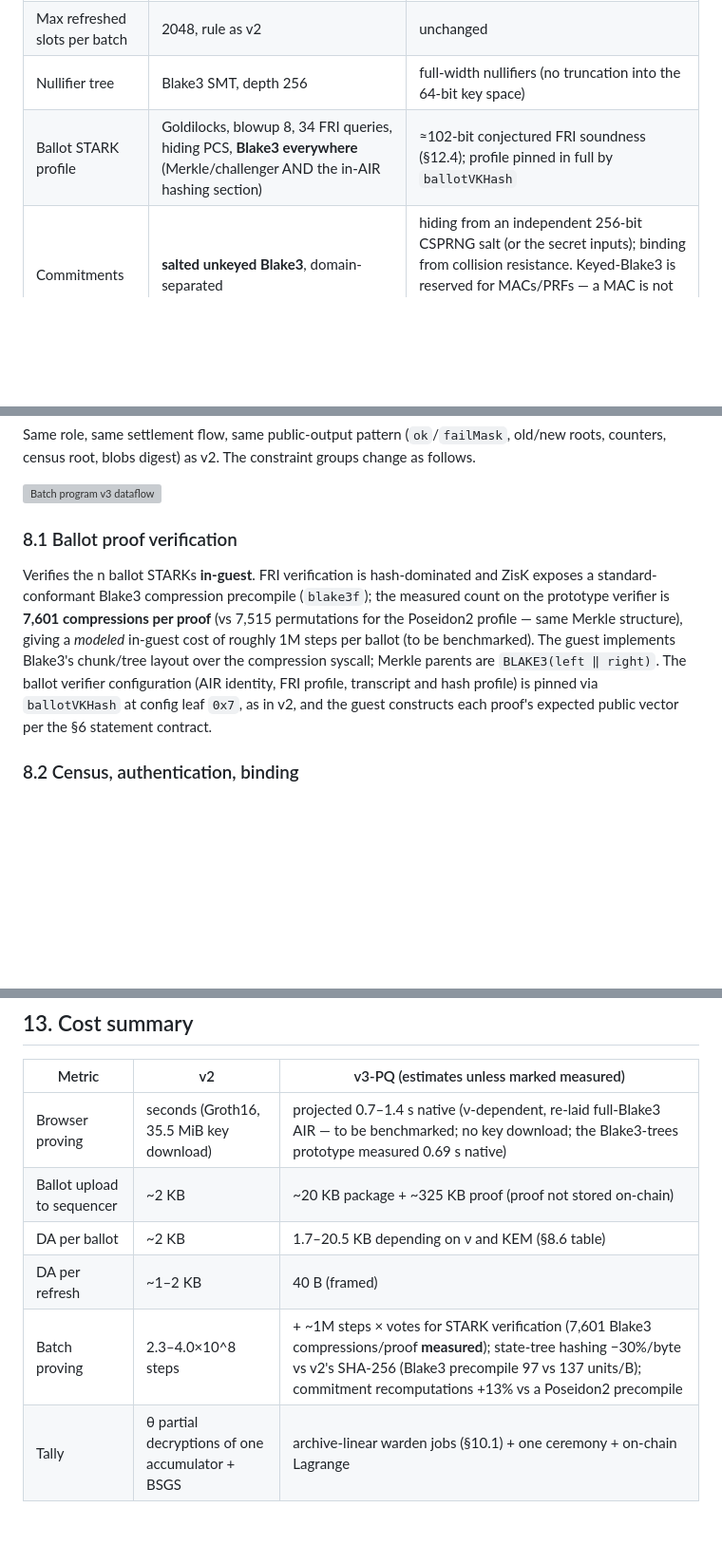
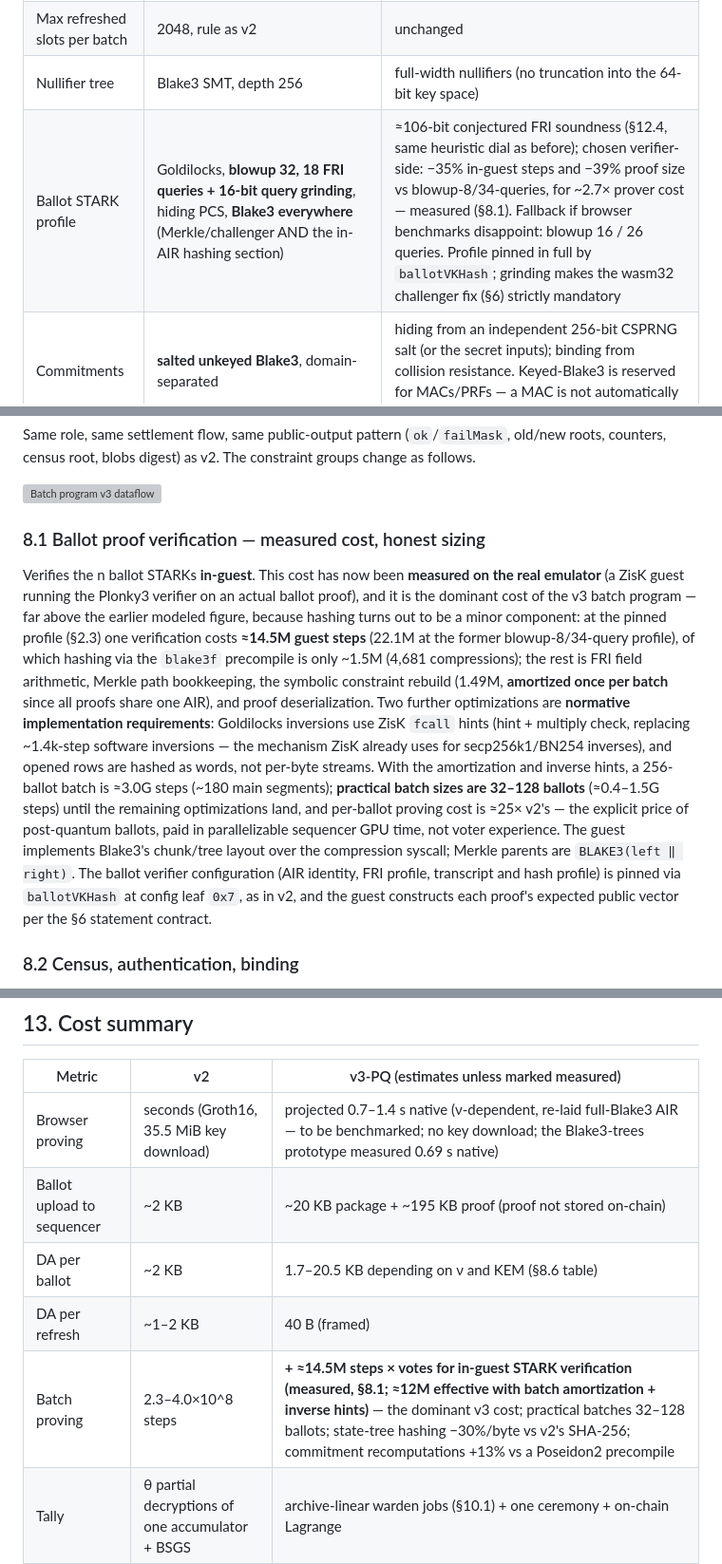
Before and after one commit to vocdoni/davinci-paper, a Markdown page: v3-pq/spec.md, 3 parts joined by grey strips. Shown at 95% size. Rendered like a GitHub page; blank space fills up the shorter version; grey boxes are pictures that could not be loaded.

Commit message:
docs(spec): replace modeled in-guest verification cost with measured figures
A ZisK-guest PoC verifying a real ballot STARK measured 22.1M steps at
the blowup-8/34-query profile — the earlier ~1M modeled figure priced
only hashing, which is ~1.5M of the total. Adopt the verifier-tuned
profile (blowup 32, 18 queries + 16-bit grinding, 106 conjectured bits):
14.5M steps and 193 KB proofs, with per-batch symbolic-rebuild
amortization and Goldilocks inverse fcall hints as normative
optimizations (~12M effective). Practical batches 32-128 ballots;
per-ballot cost ~25x v2, stated plainly in 8.1 and 13.

```diff
--- a/v3-pq/spec.md
+++ b/v3-pq/spec.md
@@ -208,7 +208,7 @@ from uniform ≈ $2^{-96}$, negligible. Never `LE64(8 bytes) mod p`: its distanc
 | Max votes per batch | profile-dependent (§8.6) | in-guest verification cost + the 32-blob batch cap inherited from v2's batch program (see §8.6) |
 | Max refreshed slots per batch | 2048, rule as v2 | unchanged |
 | Nullifier tree | Blake3 SMT, depth 256 | full-width nullifiers (no truncation into the 64-bit key space) |
-| Ballot STARK profile | Goldilocks, blowup 8, 34 FRI queries, hiding PCS, **Blake3 everywhere** (Merkle/challenger AND the in-AIR hashing section) | ≈102-bit conjectured FRI soundness (§12.4); profile pinned in full by `ballotVKHash` |
+| Ballot STARK profile | Goldilocks, **blowup 32, 18 FRI queries + 16-bit query grinding**, hiding PCS, **Blake3 everywhere** (Merkle/challenger AND the in-AIR hashing section) | ≈106-bit conjectured FRI soundness (§12.4, same heuristic dial as before); chosen verifier-side: −35% in-guest steps and −39% proof size vs blowup-8/34-queries, for ~2.7× prover cost — measured (§8.1). Fallback if browser benchmarks disappoint: blowup 16 / 26 queries. Profile pinned in full by `ballotVKHash`; grinding makes the wasm32 challenger fix (§6) strictly mandatory |
 | Commitments | **salted unkeyed Blake3**, domain-separated | hiding from an independent 256-bit CSPRNG salt (or the secret inputs); binding from collision resistance. Keyed-Blake3 is reserved for MACs/PRFs — a MAC is not automatically a hiding/binding commitment |
 
 ### 2.4 Terminology for software engineers
@@ -578,13 +578,24 @@ counters, census root, blobs digest) as v2. The constraint groups change as foll
 
 ![Batch program v3 dataflow](figures/batch-flow.svg)
 
-### 8.1 Ballot proof verification
-Verifies the n ballot STARKs **in-guest**. FRI verification is hash-dominated and ZisK
-exposes a standard-conformant Blake3 compression precompile (`blake3f`); the measured count
-on the prototype verifier is **7,601 compressions per proof** (vs 7,515 permutations for the
-Poseidon2 profile — same Merkle structure), giving a *modeled* in-guest cost of roughly 1M
-steps per ballot (to be benchmarked). The guest implements Blake3's chunk/tree layout over
-the compression syscall; Merkle parents are `BLAKE3(left ‖ right)`. The ballot verifier
+### 8.1 Ballot proof verification — measured cost, honest sizing
+Verifies the n ballot STARKs **in-guest**. This cost has now been **measured on the real
+emulator** (a ZisK guest running the Plonky3 verifier on an actual ballot proof), and it is
+the dominant cost of the v3 batch program — far above the earlier modeled figure, because
+hashing turns out to be a minor component: at the pinned profile (§2.3) one verification
+costs **≈14.5M guest steps** (22.1M at the former blowup-8/34-query profile), of which
+hashing via the `blake3f` precompile is only ~1.5M (4,681 compressions); the rest is FRI
+field arithmetic, Merkle path bookkeeping, the symbolic constraint rebuild (1.49M,
+**amortized once per batch** since all proofs share one AIR), and proof deserialization.
+Two further optimizations are **normative implementation requirements**: Goldilocks
+inversions use ZisK `fcall` hints (hint + multiply check, replacing ~1.4k-step software
+inversions — the mechanism ZisK already uses for secp256k1/BN254 inverses), and opened rows
+are hashed as words, not per-byte streams. With the amortization and inverse hints, a
+256-ballot batch is ≈3.0G steps (~180 main segments); **practical batch sizes are 32–128
+ballots** (≈0.4–1.5G steps) until the remaining optimizations land, and per-ballot proving
+cost is ≈25× v2's — the explicit price of post-quantum ballots, paid in parallelizable
+sequencer GPU time, not voter experience. The guest implements Blake3's chunk/tree layout
+over the compression syscall; Merkle parents are `BLAKE3(left ‖ right)`. The ballot verifier
 configuration (AIR identity, FRI profile, transcript and hash profile) is pinned via
 `ballotVKHash` at config leaf `0x7`, as in v2, and the guest constructs each proof's expected
 public vector per the §6 statement contract.
@@ -930,10 +941,10 @@ proofs) — tracked as the final migration phase.
 | Metric | v2 | v3-PQ (estimates unless marked measured) |
 |---|---|---|
 | Browser proving | seconds (Groth16, 35.5 MiB key download) | projected 0.7–1.4 s native (ν-dependent, re-laid full-Blake3 AIR — to be benchmarked; no key download; the Blake3-trees prototype measured 0.69 s native) |
-| Ballot upload to sequencer | ~2 KB | ~20 KB package + ~325 KB proof (proof not stored on-chain) |
+| Ballot upload to sequencer | ~2 KB | ~20 KB package + ~195 KB proof (proof not stored on-chain) |
 | DA per ballot | ~2 KB | 1.7–20.5 KB depending on ν and KEM (§8.6 table) |
 | DA per refresh | ~1–2 KB | 40 B (framed) |
-| Batch proving | 2.3–4.0×10^8 steps | + ~1M steps × votes for STARK verification (7,601 Blake3 compressions/proof **measured**); state-tree hashing −30%/byte vs v2's SHA-256 (Blake3 precompile 97 vs 137 units/B); commitment recomputations +13% vs a Poseidon2 precompile |
+| Batch proving | 2.3–4.0×10^8 steps | **+ ≈14.5M steps × votes for in-guest STARK verification (measured, §8.1; ≈12M effective with batch amortization + inverse hints)** — the dominant v3 cost; practical batches 32–128 ballots; state-tree hashing −30%/byte vs v2's SHA-256; commitment recomputations +13% vs a Poseidon2 precompile |
 | Tally | θ partial decryptions of one accumulator + BSGS | archive-linear warden jobs (§10.1) + one ceremony + on-chain Lagrange |
 | Registry tally cap | 10^12 | 2^61 |
 
```
Also changed, not shown: other parts of v3-pq/spec.md (+2 -2 lines).
